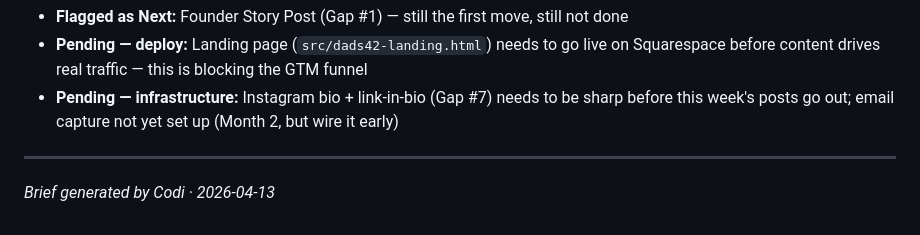
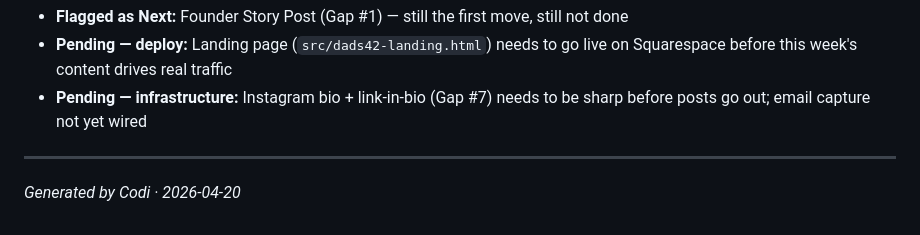
Before and after one commit to aninim/dads42, a Markdown page: .tmp/weekly-brief.md, the part around one of its changes. Rendered like a GitHub page.

```diff
--- a/.tmp/weekly-brief.md
+++ b/.tmp/weekly-brief.md
@@ -75,7 +64,7 @@ Oren drops a 3-sentence take in the comments (e.g., hunter-gatherer presence vs.
 - **Flagged as Next:** Founder Story Post (Gap #1) — still the first move, still not done
-- **Pending — deploy:** Landing page (`src/dads42-landing.html`) needs to go live on Squarespace before content drives real traffic — this is blocking the GTM funnel
-- **Pending — infrastructure:** Instagram bio + link-in-bio (Gap #7) needs to be sharp before this week's posts go out; email capture not yet set up (Month 2, but wire it early)
+- **Pending — deploy:** Landing page (`src/dads42-landing.html`) needs to go live on Squarespace before this week's content drives real traffic
+- **Pending — infrastructure:** Instagram bio + link-in-bio (Gap #7) needs to be sharp before posts go out; email capture not yet wired
 
 ---
 
-*Brief generated by Codi · 2026-04-13*
+*Generated by Codi · 2026-04-20*
```
Also changed, not shown: other parts of .tmp/weekly-brief.md (+33 -44 lines).
